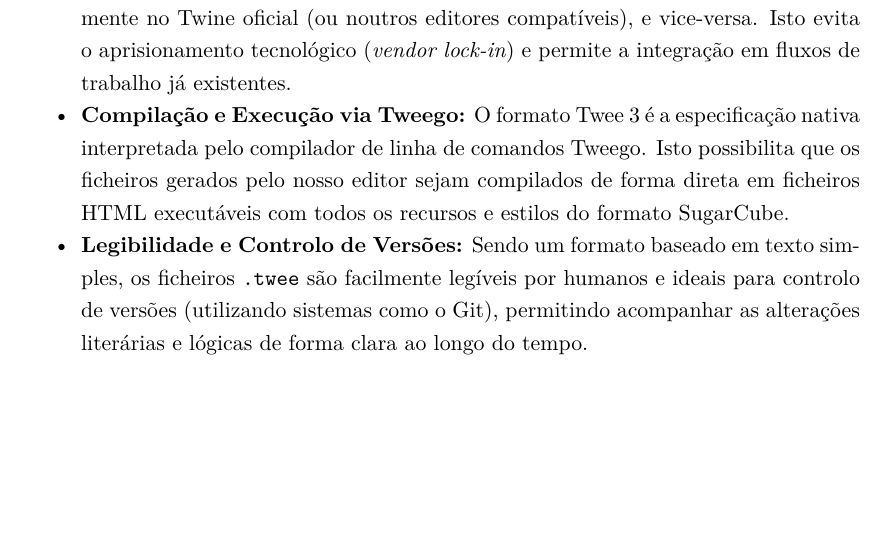
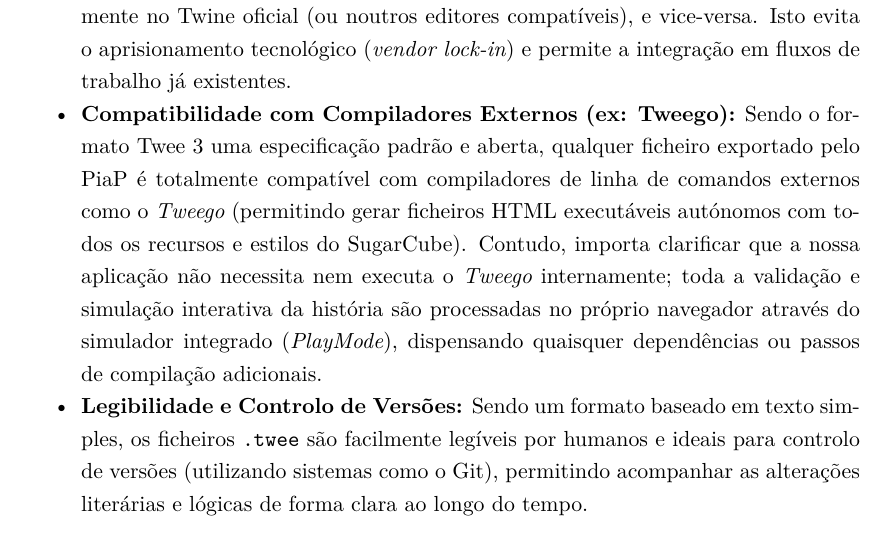
Before and after one commit to ssprata/Plot-in-a-pot, a LaTeX thesis (relatorio/IPLeiriaMain.tex, which reads relatorio/Chapters/03-Concecao-Implementacao.tex): part of page 51 of 100, cut so that both start at the same text, the shorter picture padded with empty space. Compiled offline with XeLaTeX.

Commit message:
docs: clarify Tweego compatibility and highlight built-in simulator in Section 3.6

```diff
--- a/relatorio/Chapters/03-Concecao-Implementacao.tex
+++ b/relatorio/Chapters/03-Concecao-Implementacao.tex
@@ -142,7 +142,7 @@ Para além do processamento interno em memória, a plataforma exige um mecanismo
 Esta decisão fundamenta-se em três vantagens fundamentais para o ecossistema do projeto:
 \begin{itemize}
     \item \textbf{Interoperabilidade e Compatibilidade Bidirecional:} A adoção do Twee 3 garante que qualquer história criada no \gls{piap} possa ser exportada e editada diretamente no Twine oficial (ou noutros editores compatíveis), e vice-versa. Isto evita o aprisionamento tecnológico (\textit{vendor lock-in}) e permite a integração em fluxos de trabalho já existentes.
-    \item \textbf{Compilação e Execução via Tweego:} O formato Twee 3 é a especificação nativa interpretada pelo compilador de linha de comandos Tweego. Isto possibilita que os ficheiros gerados pelo nosso editor sejam compilados de forma direta em ficheiros HTML executáveis com todos os recursos e estilos do formato SugarCube.
+    \item \textbf{Compatibilidade com Compiladores Externos (ex: Tweego):} Sendo o formato Twee 3 uma especificação padrão e aberta, qualquer ficheiro exportado pelo \gls{piap} é totalmente compatível com compiladores de linha de comandos externos como o \textit{Tweego} (permitindo gerar ficheiros HTML executáveis autónomos com todos os recursos e estilos do SugarCube). Contudo, importa clarificar que a nossa aplicação não necessita nem executa o \textit{Tweego} internamente; toda a validação e simulação interativa da história são processadas no próprio navegador através do simulador integrado (\textit{PlayMode}), dispensando quaisquer dependências ou passos de compilação adicionais.
     \item \textbf{Legibilidade e Controlo de Versões:} Sendo um formato baseado em texto simples, os ficheiros \texttt{.twee} são facilmente legíveis por humanos e ideais para controlo de versões (utilizando sistemas como o Git), permitindo acompanhar as alterações literárias e lógicas de forma clara ao longo do tempo.
 \end{itemize}
 
```
Also changed, not shown: relatorio/IPLeiriaMain.pdf, 3 other files.
